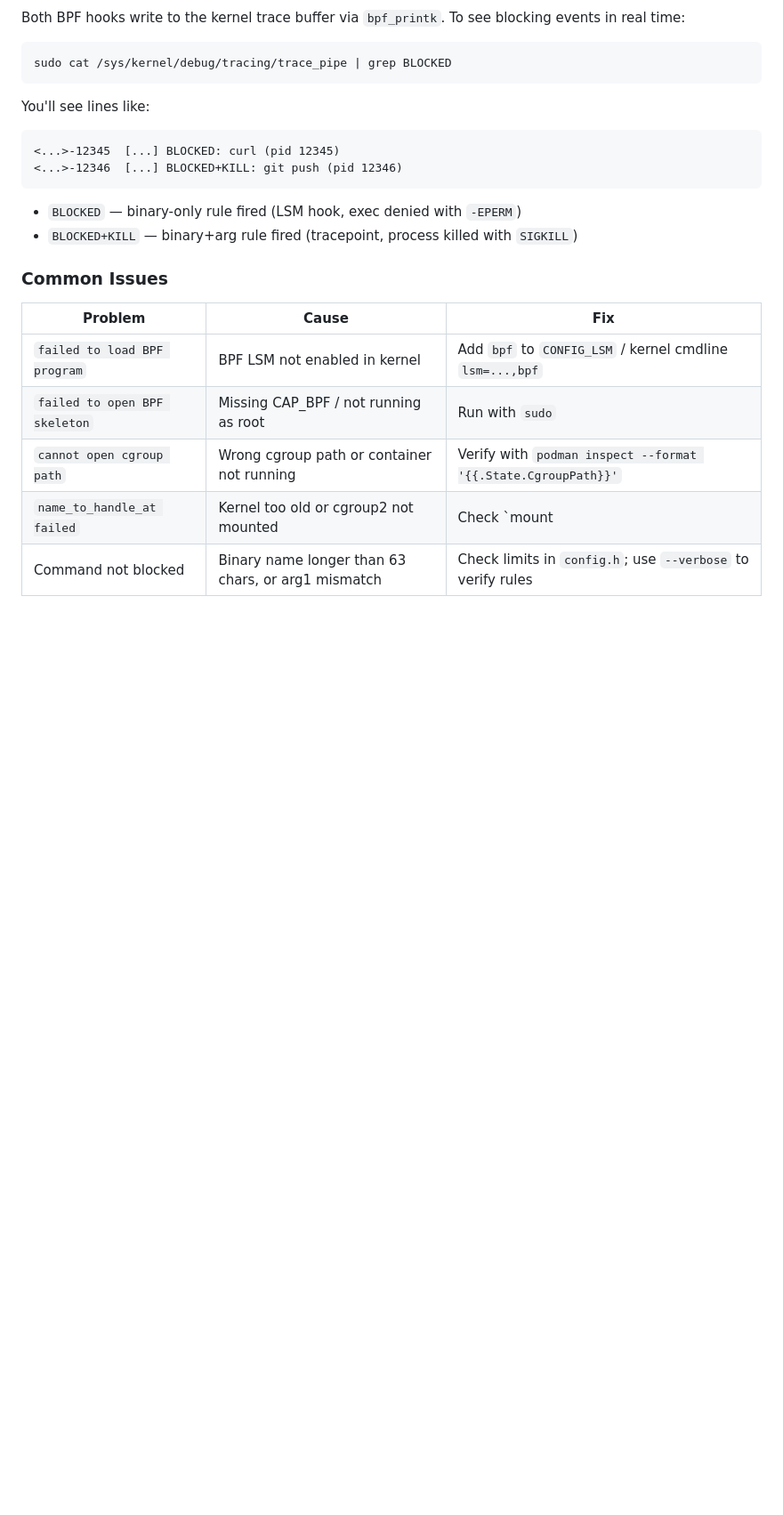
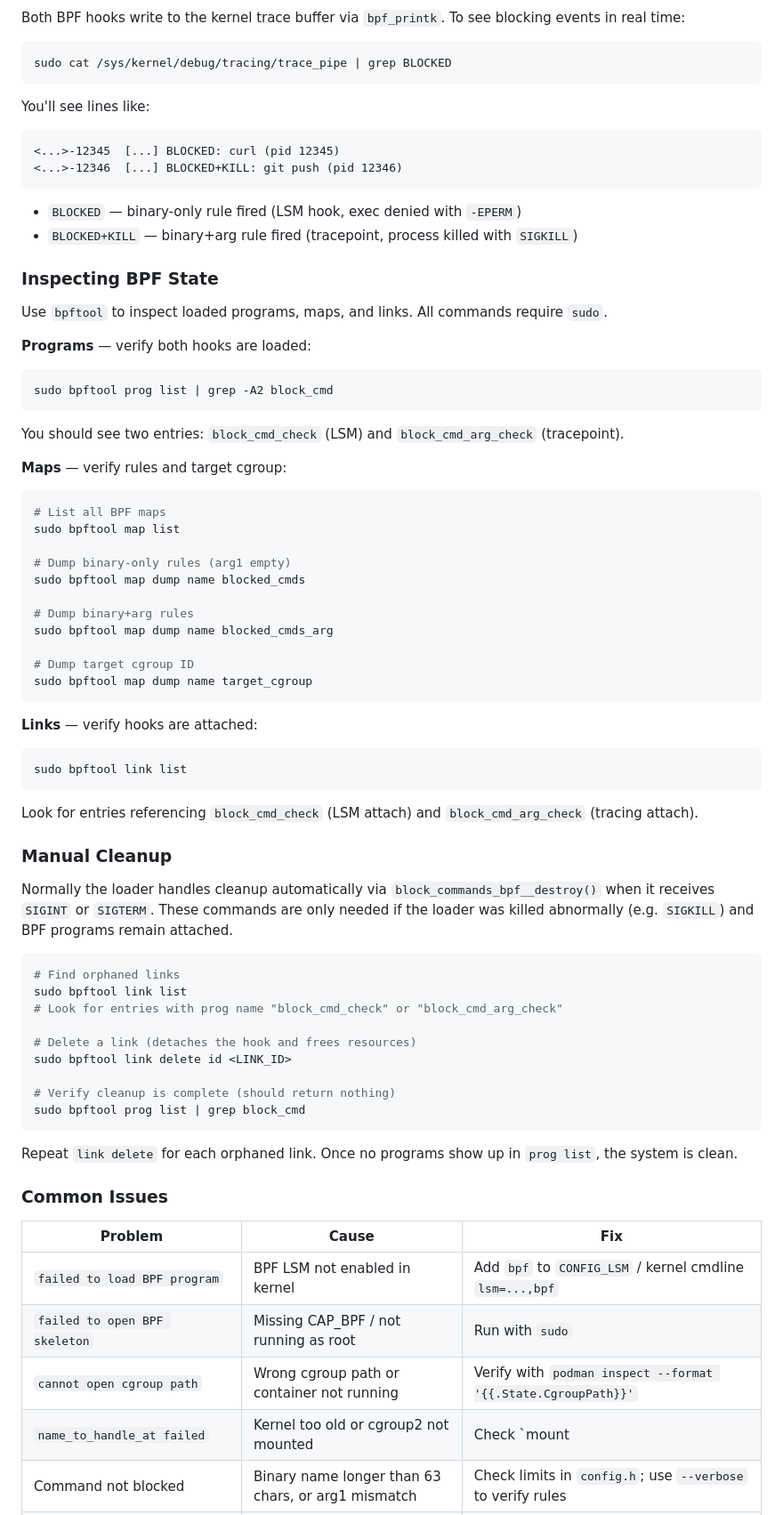
Before and after one commit to amedeos/another-ai-sandbox, a Markdown page: bpf/README.md, the part around one of its changes. Shown at 89% size. Drawn GitHub-style; blank space fills up the shorter version.

Commit message:
Add BPF inspection and manual cleanup to troubleshooting docs Document bpftool commands for inspecting loaded programs, maps, and links. Add manual cleanup steps for orphaned BPF programs when the loader is killed abnormally.

````diff
--- a/bpf/README.md
+++ b/bpf/README.md
@@ -183,6 +183,60 @@ You'll see lines like:
 - `BLOCKED` — binary-only rule fired (LSM hook, exec denied with `-EPERM`)
 - `BLOCKED+KILL` — binary+arg rule fired (tracepoint, process killed with `SIGKILL`)
 
+### Inspecting BPF State
+
+Use `bpftool` to inspect loaded programs, maps, and links. All commands require `sudo`.
+
+**Programs** — verify both hooks are loaded:
+
+```bash
+sudo bpftool prog list | grep -A2 block_cmd
+```
+
+You should see two entries: `block_cmd_check` (LSM) and `block_cmd_arg_check` (tracepoint).
+
+**Maps** — verify rules and target cgroup:
+
+```bash
+# List all BPF maps
+sudo bpftool map list
+
+# Dump binary-only rules (arg1 empty)
+sudo bpftool map dump name blocked_cmds
+
+# Dump binary+arg rules
+sudo bpftool map dump name blocked_cmds_arg
+
+# Dump target cgroup ID
+sudo bpftool map dump name target_cgroup
+```
+
+**Links** — verify hooks are attached:
+
+```bash
+sudo bpftool link list
+```
+
+Look for entries referencing `block_cmd_check` (LSM attach) and `block_cmd_arg_check` (tracing attach).
+
+### Manual Cleanup
+
+Normally the loader handles cleanup automatically via `block_commands_bpf__destroy()` when it receives `SIGINT` or `SIGTERM`. These commands are only needed if the loader was killed abnormally (e.g. `SIGKILL`) and BPF programs remain attached.
+
+```bash
+# Find orphaned links
+sudo bpftool link list
+# Look for entries with prog name "block_cmd_check" or "block_cmd_arg_check"
+
+# Delete a link (detaches the hook and frees resources)
+sudo bpftool link delete id <LINK_ID>
+
+# Verify cleanup is complete (should return nothing)
+sudo bpftool prog list | grep block_cmd
+```
+
+Repeat `link delete` for each orphaned link. Once no programs show up in `prog list`, the system is clean.
+
 ### Common Issues
 
 | Problem | Cause | Fix |
````
Also changed, not shown: other parts of bpf/README.md (+1 -0 lines).
